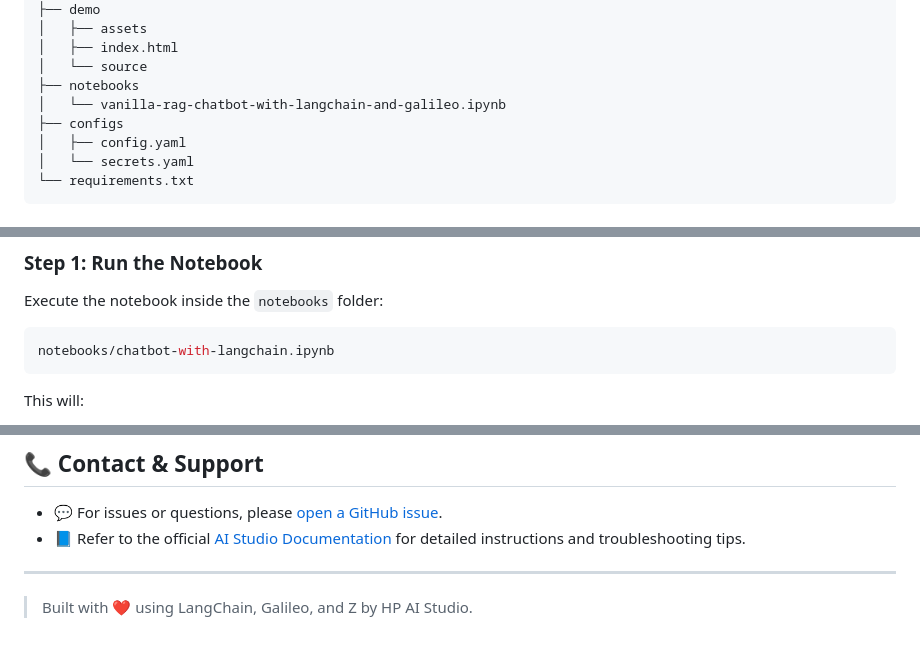
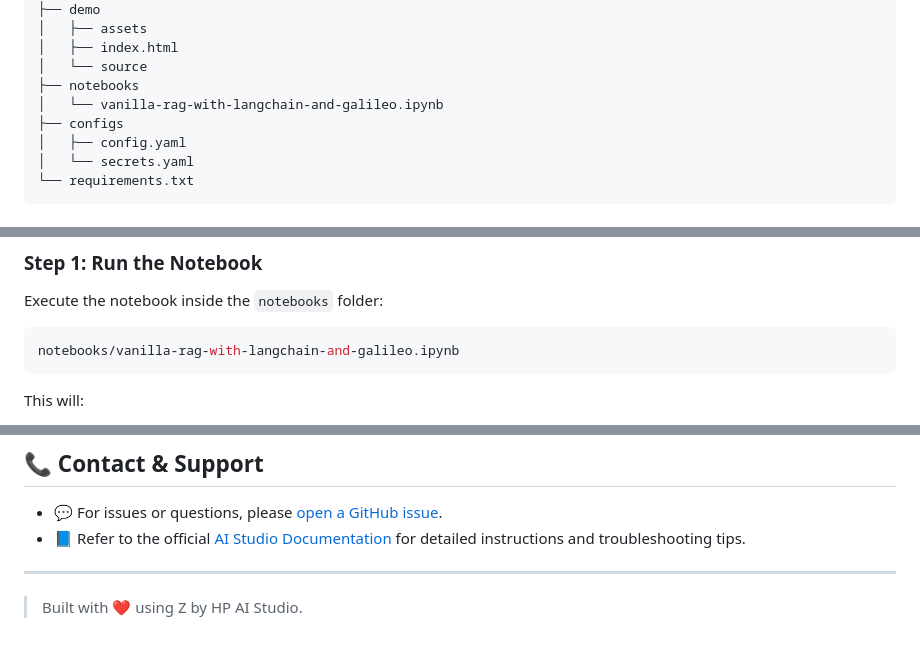
Before and after one commit to HPInc/aistudio-galileo-templates, a Markdown page: 00-vanilla-rag-with-langchain-and-galileo/README.md, 3 parts joined by grey strips. GitHub-like rendering.

Commit message:
[chore] small fixes for name change in readme

````diff
--- a/00-vanilla-rag-with-langchain-and-galileo/README.md
+++ b/00-vanilla-rag-with-langchain-and-galileo/README.md
@@ -31,7 +31,7 @@ This project is an AI-powered chatbot built using **LangChain**, **RAG (Retrieva
 │   ├── index.html
 │   └── source
 ├── notebooks
-│   └── vanilla-rag-chatbot-with-langchain-and-galileo.ipynb
+│   └── vanilla-rag-with-langchain-and-galileo.ipynb
 ├── configs
 │   ├── config.yaml
 │   └── secrets.yaml
@@ -84,7 +84,7 @@ https://github.com/HPInc/aistudio-galileo-templates.git
 Execute the notebook inside the `notebooks` folder:
 
 ```bash
-notebooks/chatbot-with-langchain.ipynb
+notebooks/vanilla-rag-with-langchain-and-galileo.ipynb
 ```
 
 This will:
@@ -111,4 +111,4 @@ This will:
 
 ---
 
-> Built with ❤️ using LangChain, Galileo, and Z by HP AI Studio.
+> Built with ❤️ using Z by HP AI Studio.
````
